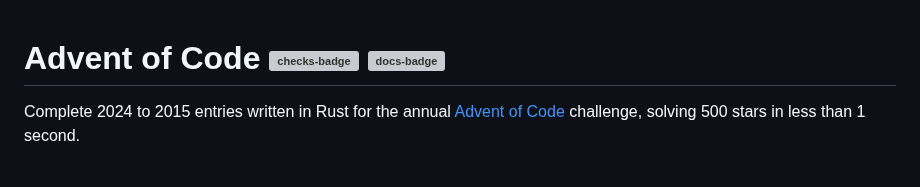
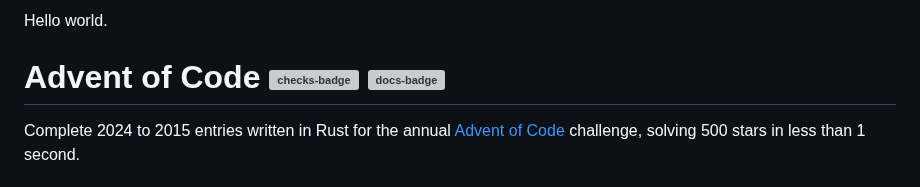
Before and after one commit to maneatingape/advent-of-code-rust, a Markdown page: README.md, the part around the change. GitHub-like rendering; grey boxes are pictures that could not be loaded.

```diff
--- a/README.md
+++ b/README.md
@@ -1,3 +1,5 @@
+Hello world.
+
 # Advent of Code [![checks-badge]][checks-link] [![docs-badge]][docs-link]
 
 Complete 2024 to 2015 entries written in Rust for the annual [Advent of Code] challenge,
```
